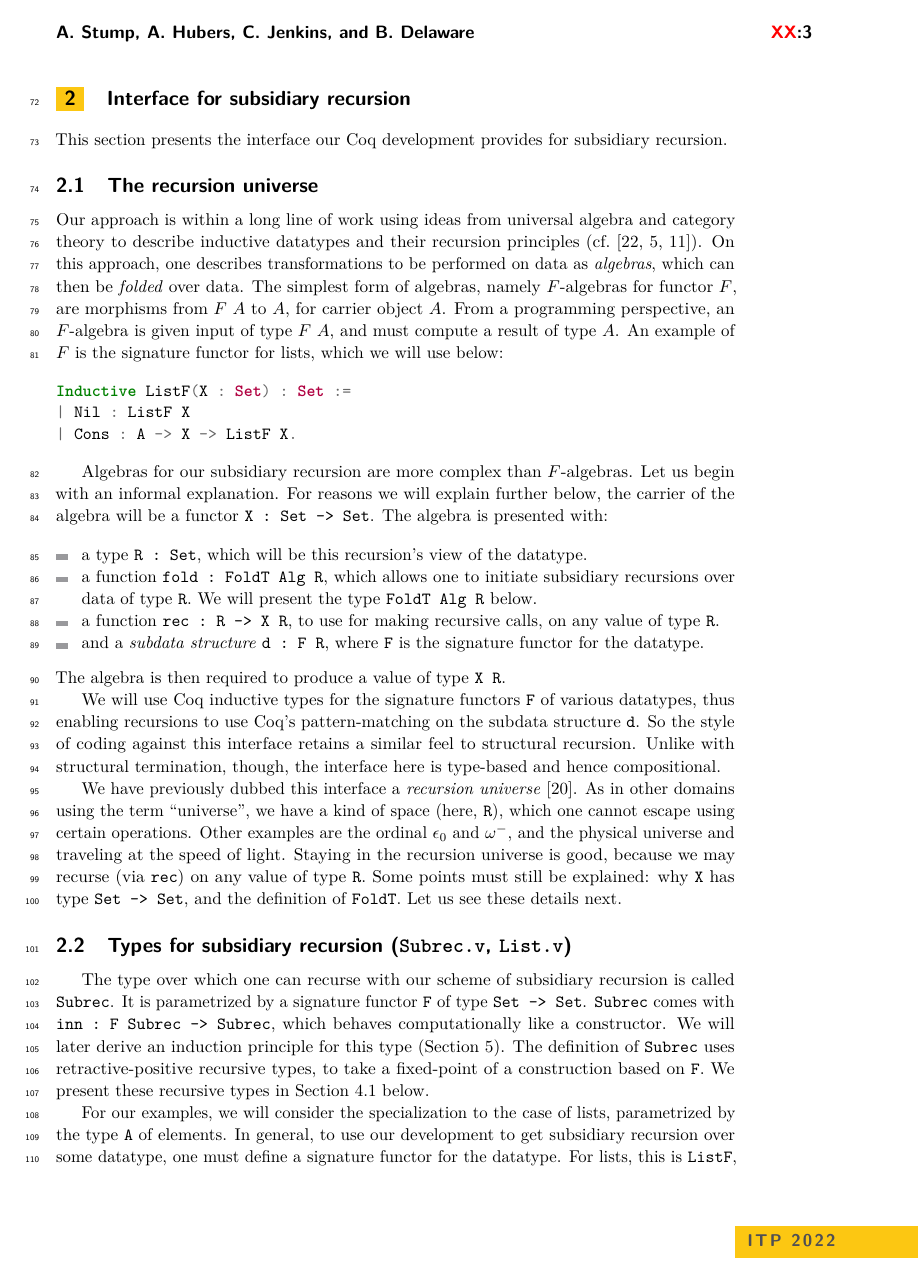
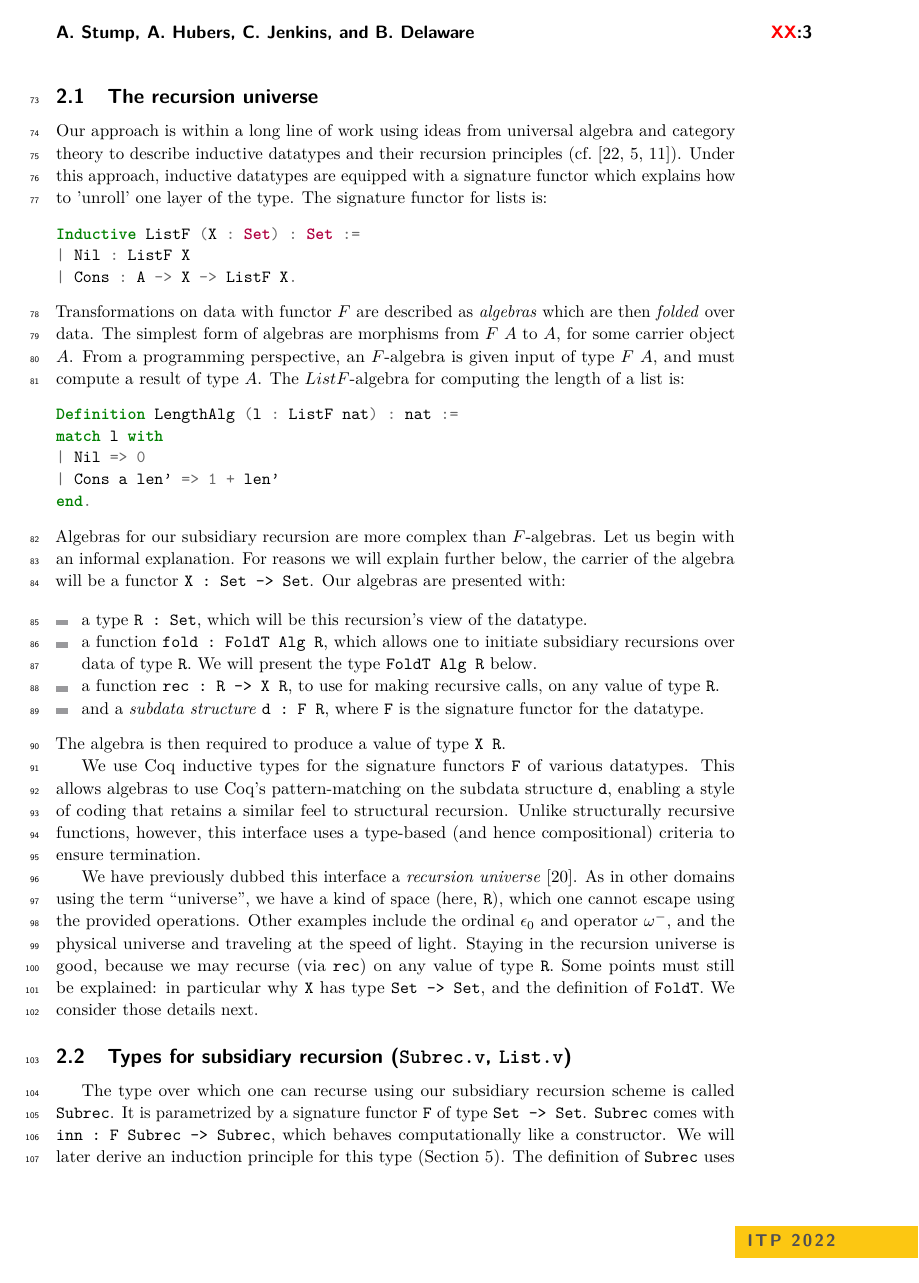
Before and after one commit to astump/coq-subsidiary, a LaTeX paper (paper/paper.tex): page 3 of 18 before the commit and page 3 of 19 after it. Compiled offline with pdfLaTeX.

Commit message:
Additional edits through Section 2.

```diff
--- a/paper/paper.tex
+++ b/paper/paper.tex
@@ -203,24 +204,32 @@ for subsidiary recursion.
 
 Our approach is within a long line of work using ideas from universal
 algebra and category theory to describe inductive datatypes and their
-recursion principles (cf.~\cite{traytel12,cockett92,hagino87}).  On this approach, one describes transformations
-to be performed on data as \emph{algebras}, which can then be
-\textit{folded} over data.  The simplest form of algebras, namely
-$F$-algebras for functor $F$, are morphisms from $F\ A$ to $A$, for carrier object
-$A$.  From a programming perspective, an $F$-algebra is given input of
-type $F\ A$, and must compute a result of type $A$.  An example of $F$
-is the signature functor for lists, which we will use below:
-
+recursion principles (cf.~\cite{traytel12,cockett92,hagino87}). Under
+this approach, inductive datatypes are equipped with a signature
+functor which explains how to 'unroll' one layer of the type. The
+signature functor for lists is:
 \begin{minted}{coq}
-Inductive ListF(X : Set) : Set :=
+Inductive ListF (X : Set) : Set :=
 | Nil : ListF X
 | Cons : A -> X -> ListF X.
 \end{minted}
-
+Transformations on data with functor $F$ are described as
+\emph{algebras} which are then \textit{folded} over data.  The
+simplest form of algebras are morphisms from $F\ A$ to $A$, for some
+carrier object $A$.  From a programming perspective, an $F$-algebra is
+given input of type $F\ A$, and must compute a result of type $A$. The
+$ListF$-algebra for computing the length of a list is:
+\begin{minted}{coq}
+Definition LengthAlg (l : ListF nat) : nat :=
+match l with
+| Nil => 0
+| Cons a len' => 1 + len'
+end.
+\end{minted}
 Algebras for our subsidiary recursion are more complex than
 $F$-algebras.  Let us begin with an informal explanation.  For reasons
 we will explain further below, the carrier of the algebra will be a
-functor \verb|X : Set -> Set|.  The algebra is presented with:
+functor \verb|X : Set -> Set|.  Our algebras are presented with:
 
 \begin{itemize}
 \item a type \verb|R : Set|, which will be this recursion's view of the datatype.
@@ -233,23 +242,23 @@ functor \verb|X : Set -> Set|.  The algebra is presented with:
 
 \noindent The algebra is then required to produce a value of type \verb|X R|.
 
-We will use Coq inductive types for the signature functors \verb|F| of
-various datatypes, thus enabling recursions to use Coq's
-pattern-matching on the subdata structure \verb|d|.  So the style of
-coding against this interface retains a similar feel to structural
-recursion.  Unlike with structural termination, though, the interface
-here is type-based and hence compositional.
+We use Coq inductive types for the signature functors \verb|F| of
+various datatypes. This allows algebras to use Coq's
+pattern-matching on the subdata structure \verb|d|, enabling a style
+of coding that retains a similar feel to structural recursion. Unlike
+structurally recursive functions, however, this interface uses a
+type-based (and hence compositional) criteria to ensure termination.
 
 We have previously dubbed this interface a \emph{recursion
-universe}~\cite{stump20}.  As in other domains using the term
+  universe}~\cite{stump20}.  As in other domains using the term
 ``universe'', we have a kind of space (here, \verb|R|), which one
-cannot escape using certain operations.  Other examples are the
-ordinal $\epsilon_0$ and $\omega^-$, and the physical universe and
-traveling at the speed of light.  Staying in the recursion universe is
-good, because we may recurse (via \verb|rec|) on any value of type
-\verb|R|.  Some points must still be explained: why \verb|X| has type
-\verb|Set -> Set|, and the definition of \verb|FoldT|.  Let us see
-these details next.
+cannot escape using the provided operations.  Other examples include the
+ordinal $\epsilon_0$ and operator $\omega^-$, and the physical
+universe and traveling at the speed of light.  Staying in the
+recursion universe is good, because we may recurse (via \verb|rec|) on
+any value of type \verb|R|.  Some points must still be explained: in
+particular why \verb|X| has type \verb|Set -> Set|, and the definition
+of \verb|FoldT|. We consider those details next.
 
 \subsection{Types for subsidiary recursion (\texttt{Subrec.v}, \texttt{List.v})}
 
@@ -267,8 +278,8 @@ Definition fromList : List -> list A.
   \label{fig:listf}
 \end{figure}
 
-The type over which one can recurse with our scheme of subsidiary
-recursion is called \verb|Subrec|.  It is parametrized by a signature
+The type over which one can recurse using our subsidiary
+recursion scheme is called \verb|Subrec|.  It is parametrized by a signature
 functor \verb|F| of type \verb|Set -> Set|.  \verb|Subrec| comes with
 \verb|inn : F Subrec -> Subrec|, which behaves computationally like a
 constructor.  We will later derive an induction principle for this type
@@ -277,8 +288,3 @@ retractive-positive recursive types, to take a fixed-point of a
 construction based on \verb|F|.  We present these recursive types in
 Section~\ref{sec:mu} below.
 
-For our examples, we will consider the specialization to the case of
-lists, parametrized by the type \verb|A| of elements.  In general, to
-use our development to get subsidiary recursion over some datatype,
-one must define a signature functor for the datatype.  For lists, this
-is \verb|ListF|, which we saw at the start of Section~\ref{sec:interface}.  \verb|List| is defined to
```
Also changed, not shown: paper/paper.tex (44 more changed lines).
